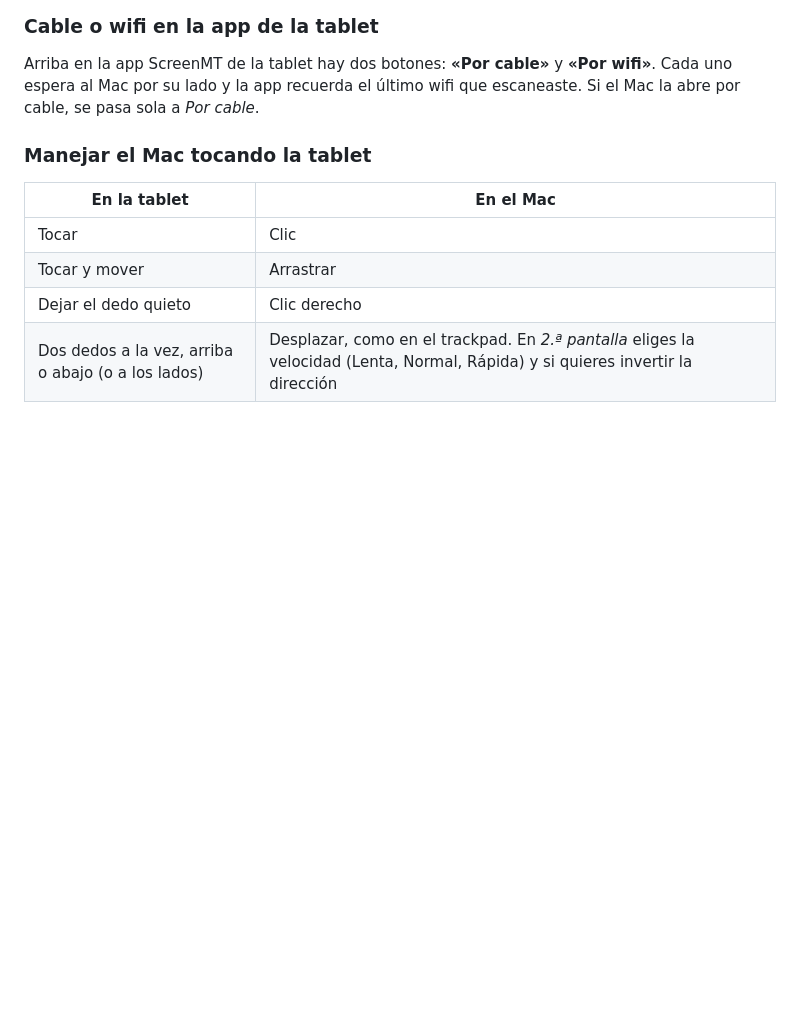
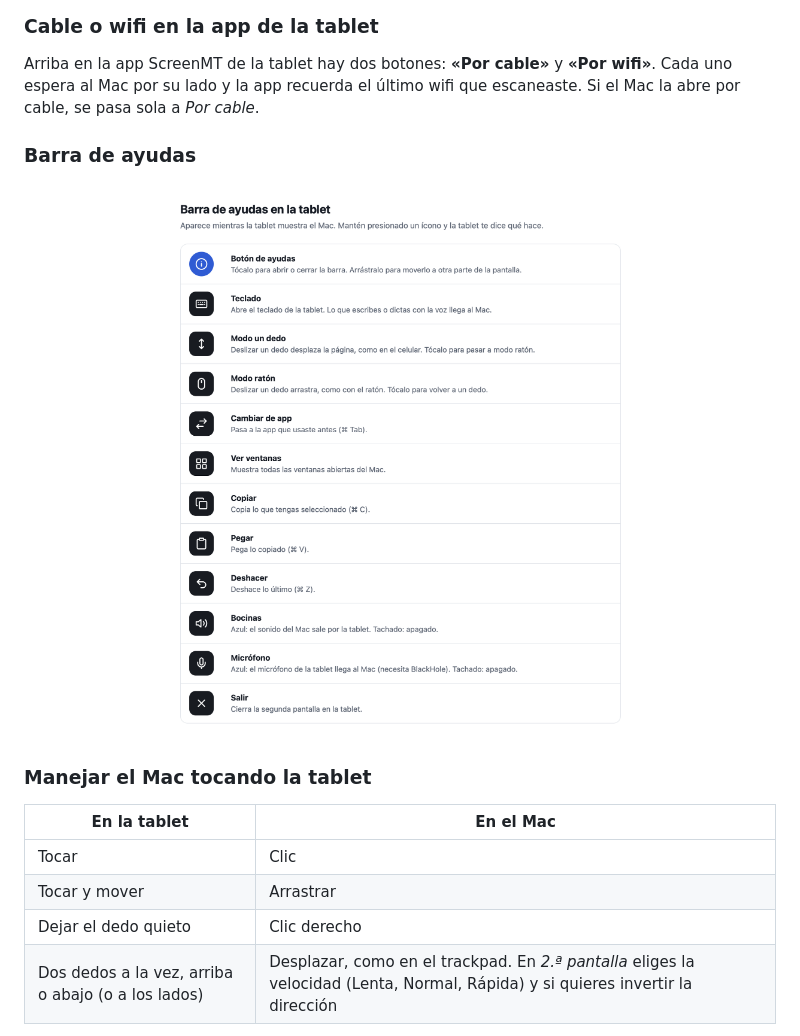
Before and after one commit to JuanP30/ScreenMT, a Markdown page: docs/GUIA.md, the part around one of its changes. GitHub-like rendering; pictures changed too: docs/img/barra-ayudas.png (added); blank space fills up the shorter version.

```diff
--- a/docs/GUIA.md
+++ b/docs/GUIA.md
@@ -150,6 +150,10 @@ Si quieres que ninguna tablet pueda volver a conectarse sin emparejarse de nuevo
 
 ### Cable o wifi en la app de la tablet
 Arriba en la app ScreenMT de la tablet hay dos botones: **«Por cable»** y **«Por wifi»**. Cada uno espera al Mac por su lado y la app recuerda el último wifi que escaneaste. Si el Mac la abre por cable, se pasa sola a *Por cable*.
+
+### Barra de ayudas
+
+<p align="center"><img src="img/barra-ayudas.png" width="560" alt="Qué hace cada ícono de la barra de ayudas"></p>
 
 ### Manejar el Mac tocando la tablet
 | En la tablet | En el Mac |
```
Also changed, not shown: other parts of docs/GUIA.md (+1 -1 lines), README.md (+6 -3 lines), 3 other files.
